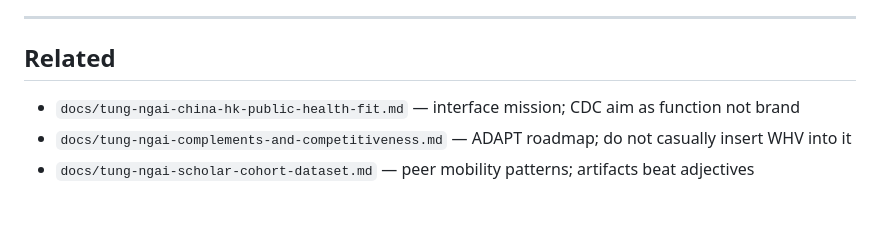
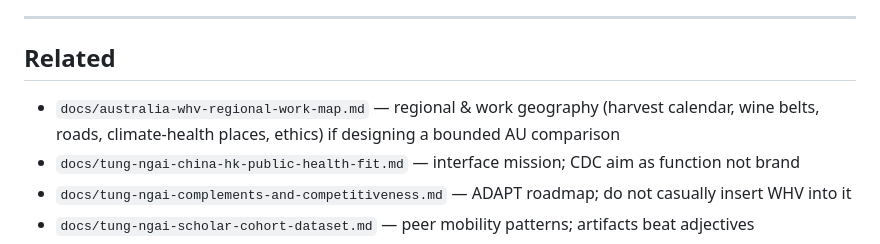
Before and after one commit to bobshenruililin/sidequest-atlas, a Markdown page: docs/australia-whv-year1-decision-brief.md, the part around the change. Drawn GitHub-style; blank space fills up the shorter version.

```diff
--- a/docs/australia-whv-year1-decision-brief.md
+++ b/docs/australia-whv-year1-decision-brief.md
@@ -198,6 +198,7 @@ If Australia disappeared from your CV, would your China–HK public-health thesi
 
 ## Related
 
+- `docs/australia-whv-regional-work-map.md` — regional & work geography (harvest calendar, wine belts, roads, climate-health places, ethics) if designing a bounded AU comparison
 - `docs/tung-ngai-china-hk-public-health-fit.md` — interface mission; CDC aim as function not brand
 - `docs/tung-ngai-complements-and-competitiveness.md` — ADAPT roadmap; do not casually insert WHV into it
 - `docs/tung-ngai-scholar-cohort-dataset.md` — peer mobility patterns; artifacts beat adjectives
```
Also changed, not shown: docs/australia-whv-regional-work-map.md (added, +346 -0 lines).
